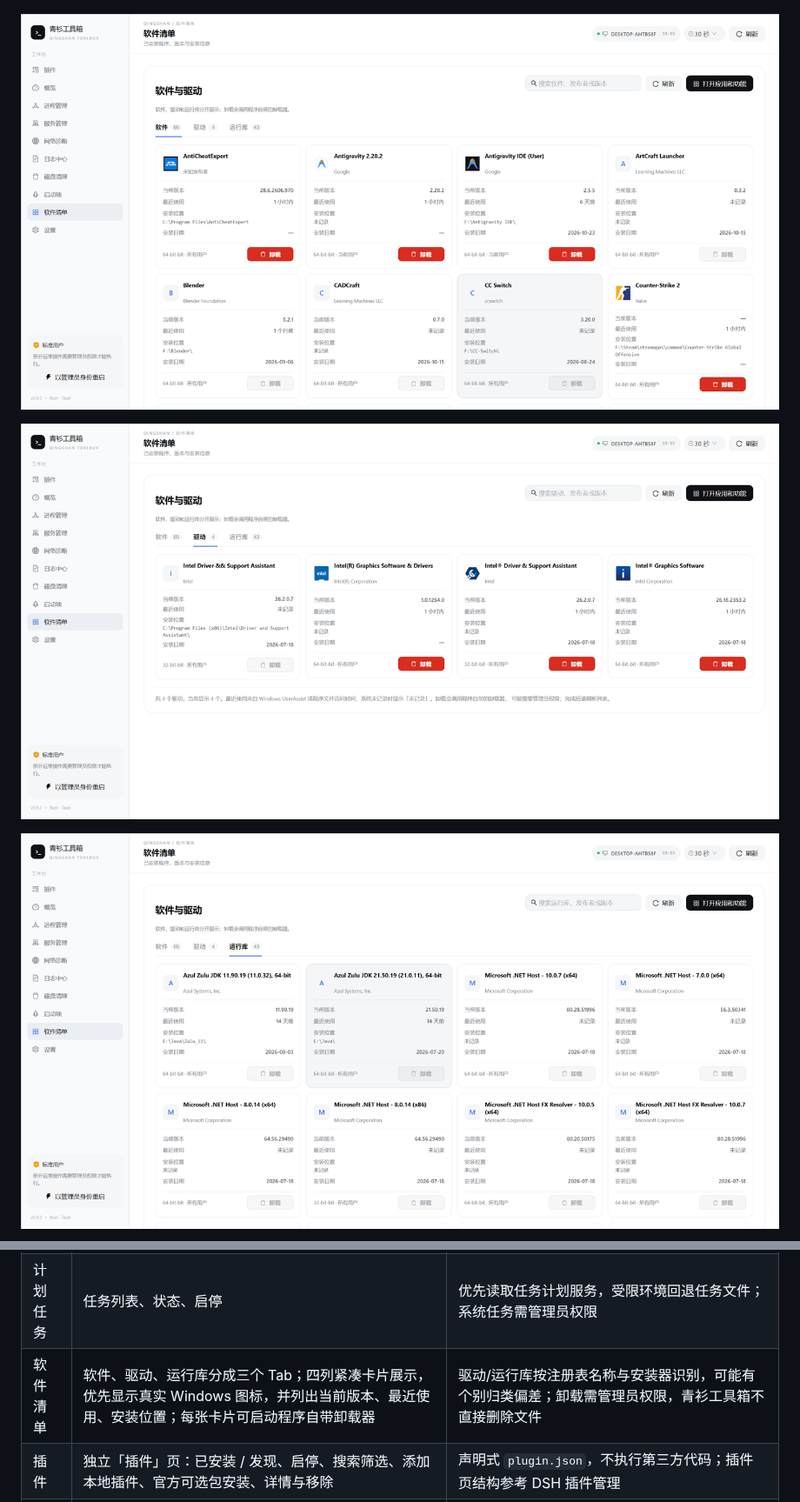
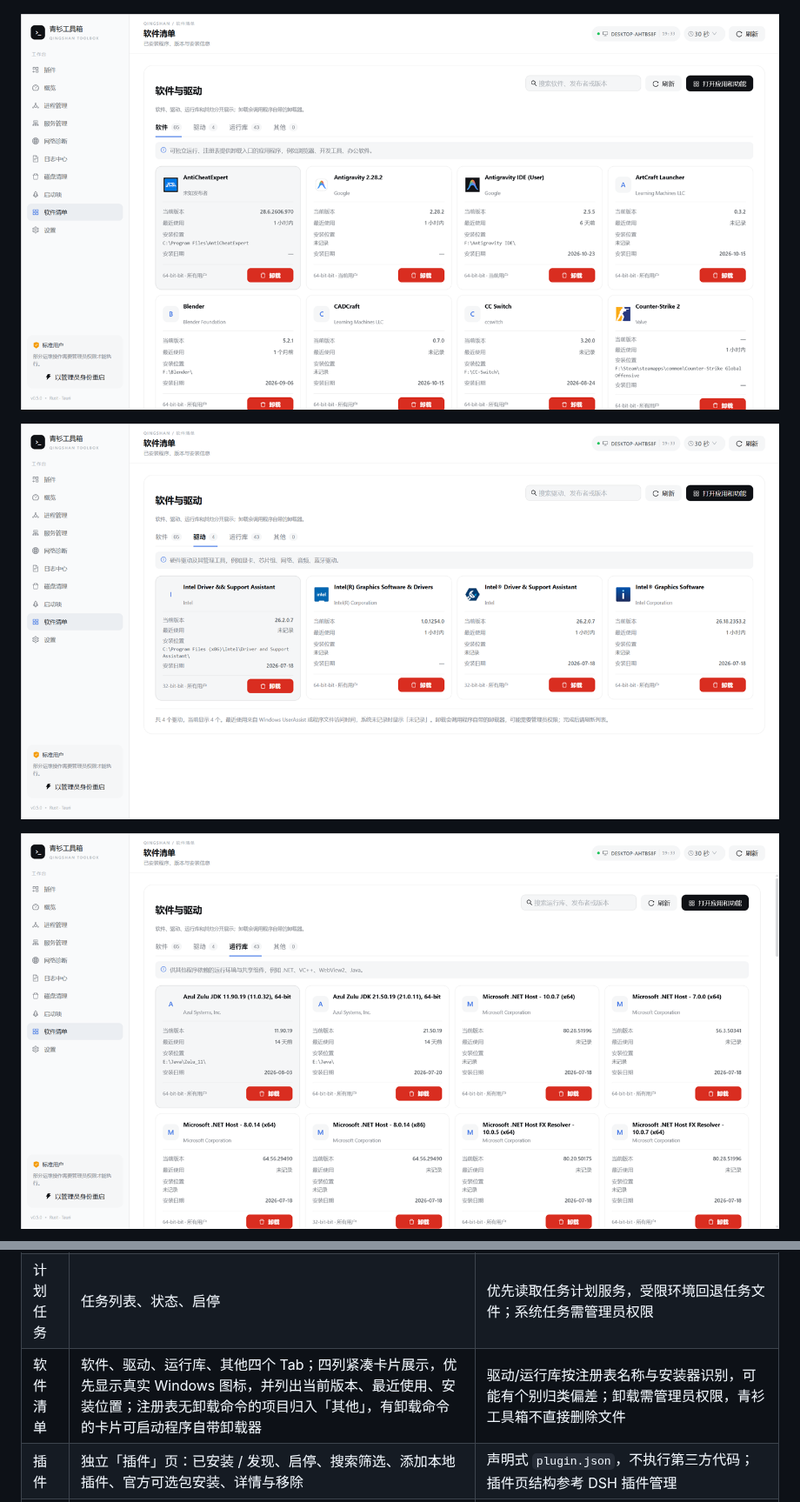
Before and after one commit to DragonTsunami/qingshan-toolbox, a Markdown page: README.md, 2 parts joined by grey strips. Shown at 87% size. Drawn GitHub-style; pictures changed too: docs/images/software-drivers.png, docs/images/software-page.png, docs/images/software-runtimes.png.

```diff
--- a/README.md
+++ b/README.md
@@ -50,7 +52,7 @@
 | 磁盘清理 | 临时文件、浏览器缓存、崩溃转储、Windows Update 缓存、回收站扫描与清理 | 固定白名单，按 id 清理；不触碰个人文档；系统目录需要管理员权限 |
 | 启动项 | Run 注册表与启动文件夹、启用状态、启停 | 通过 StartupApproved 写回；系统级项目需要管理员权限 |
 | 计划任务 | 任务列表、状态、启停 | 优先读取任务计划服务，受限环境回退任务文件；系统任务需管理员权限 |
-| 软件清单 | 软件、驱动、运行库分成三个 Tab；四列紧凑卡片展示，优先显示真实 Windows 图标，并列出当前版本、最近使用、安装位置；每张卡片可启动程序自带卸载器 | 驱动/运行库按注册表名称与安装器识别，可能有个别归类偏差；卸载需管理员权限，青衫工具箱不直接删除文件 |
+| 软件清单 | 软件、驱动、运行库、其他四个 Tab；四列紧凑卡片展示，优先显示真实 Windows 图标，并列出当前版本、最近使用、安装位置；注册表无卸载命令的项目归入「其他」，有卸载命令的卡片可启动程序自带卸载器 | 驱动/运行库按注册表名称与安装器识别，可能有个别归类偏差；卸载需管理员权限，青衫工具箱不直接删除文件 |
 | 插件 | 独立「插件」页：已安装 / 发现、启停、搜索筛选、添加本地插件、官方可选包安装、详情与移除 | 声明式 `plugin.json`，不执行第三方代码；插件页结构参考 DSH 插件管理 |
 | 权限 | 检测 UAC 提权状态、以管理员身份重启 | 通过 `ShellExecuteW(runas)` 触发 |
 | 体验 | 深色/浅色主题、跟随系统、DSH 同源视觉、WebView2 | 主题记忆在本机，支持 `?theme=dark` 预览 |
```
Also changed, not shown: other parts of README.md (+3 -1 lines), docs/roadmap.md (+1 -1 lines), docs/images/software-other.png (added), 7 other files.
